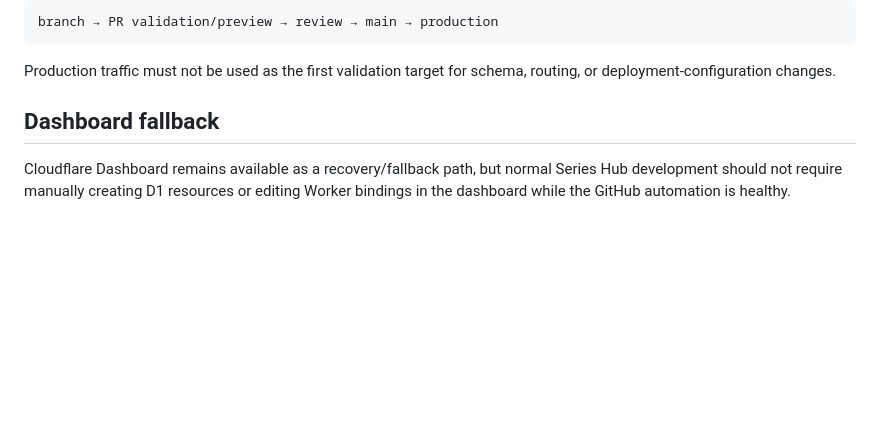
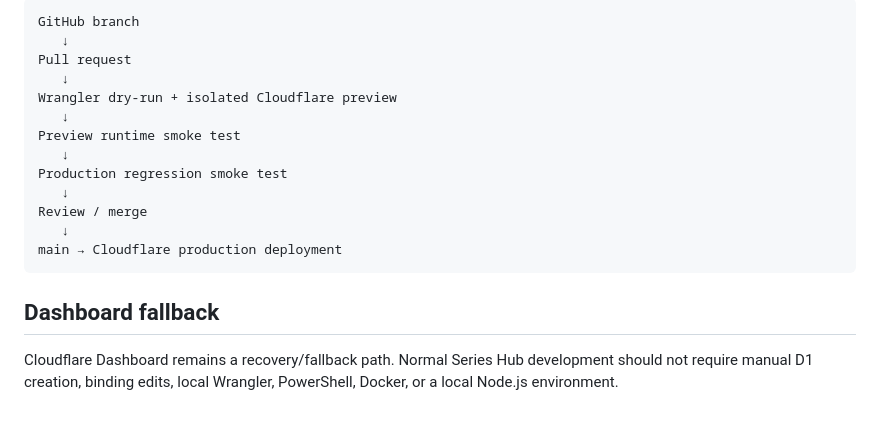
Before and after one commit to MaxYu725/Series-Hub, a Markdown page: docs/CLOUDFLARE_SETUP.md, the part around one of its changes. GitHub-like rendering; blank space fills up the shorter version.

````diff
--- a/docs/CLOUDFLARE_SETUP.md
+++ b/docs/CLOUDFLARE_SETUP.md
@@ -85,10 +96,20 @@ Infrastructure and application changes follow:
 
 ```text
-branch → PR validation/preview → review → main → production
+GitHub branch
+   ↓
+Pull request
+   ↓
+Wrangler dry-run + isolated Cloudflare preview
+   ↓
+Preview runtime smoke test
+   ↓
+Production regression smoke test
+   ↓
+Review / merge
+   ↓
+main → Cloudflare production deployment
 ```
-
-Production traffic must not be used as the first validation target for schema, routing, or deployment-configuration changes.
 
 ## Dashboard fallback
 
-Cloudflare Dashboard remains available as a recovery/fallback path, but normal Series Hub development should not require manually creating D1 resources or editing Worker bindings in the dashboard while the GitHub automation is healthy.
+Cloudflare Dashboard remains a recovery/fallback path. Normal Series Hub development should not require manual D1 creation, binding edits, local Wrangler, PowerShell, Docker, or a local Node.js environment.
````
Also changed, not shown: other parts of docs/CLOUDFLARE_SETUP.md (+52 -41 lines).
